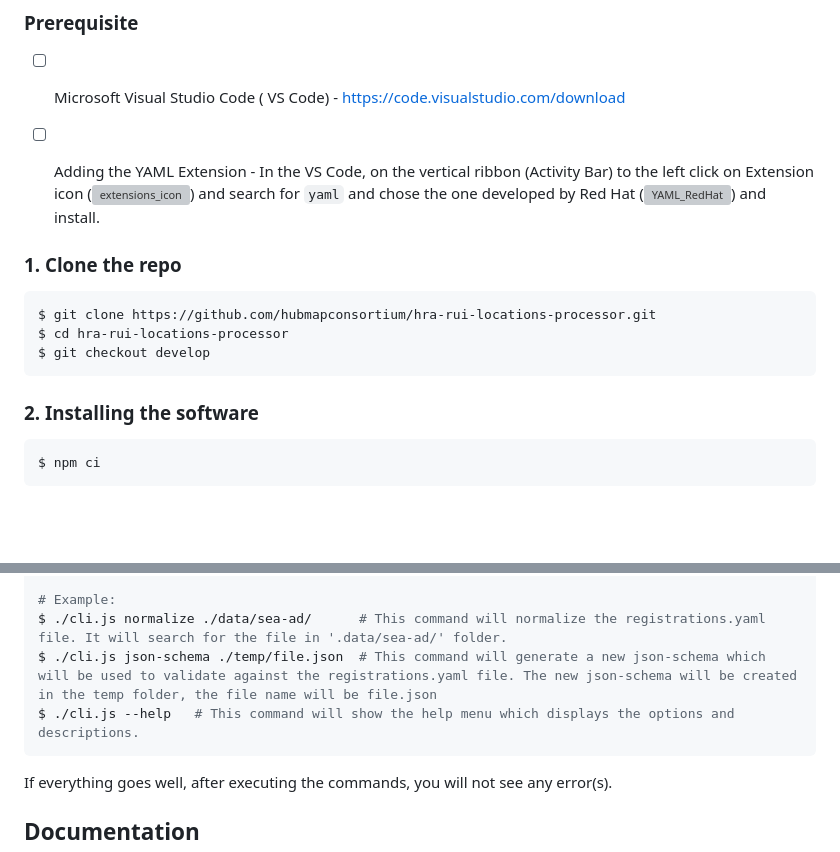
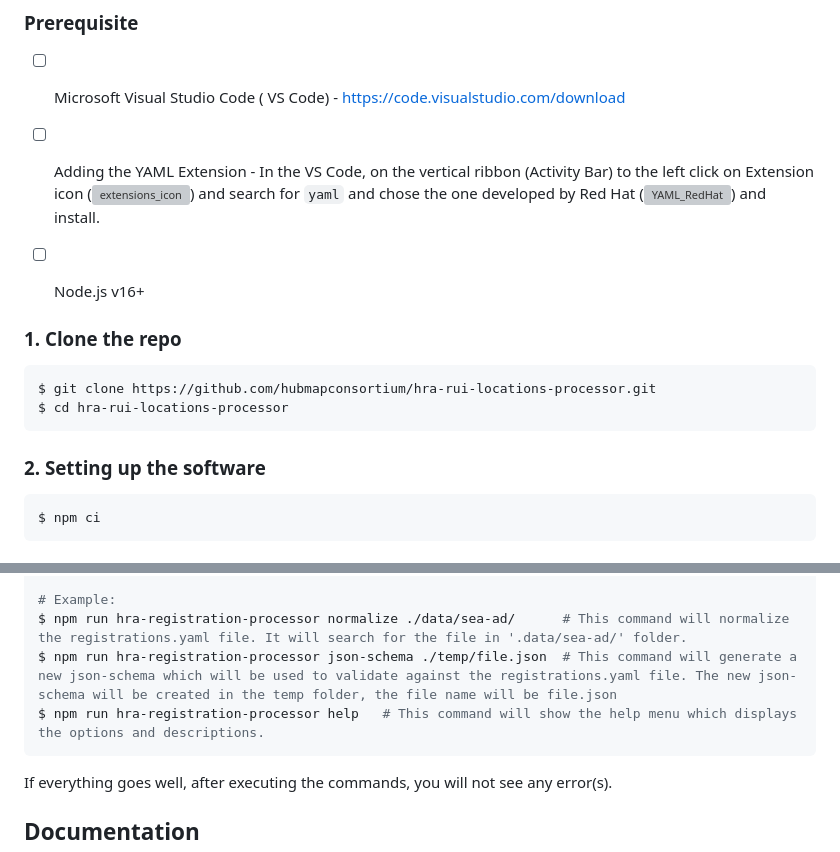
Before and after one commit to hubmapconsortium/hra-rui-locations-processor, a Markdown page: README.md, 2 parts joined by grey strips. Drawn GitHub-style; blank space fills up the shorter version; grey boxes are pictures that could not be loaded.

````diff
--- a/README.md
+++ b/README.md
@@ -10,15 +10,16 @@ The HRA - RUI Locations Processor is a basic tool for processing the RUI Locatio
 
 - [ ] Adding the YAML Extension - In the VS Code, on the vertical ribbon (Activity Bar) to the left click on Extension icon (![extensions_icon](https://github.com/hubmapconsortium/hra-rui-locations-processor/assets/88348124/9c2a58f6-d292-40cf-baf4-dae371c0f015)) and search for ```yaml``` and chose the one developed by Red Hat (![YAML_RedHat](https://github.com/hubmapconsortium/hra-rui-locations-processor/assets/88348124/9e88d2c7-b412-4f4f-9eff-6139b05d3fdf)) and install.
 
+- [ ] Node.js v16+
+
 ### 1. Clone the repo
 
 ```bash
 $ git clone https://github.com/hubmapconsortium/hra-rui-locations-processor.git
 $ cd hra-rui-locations-processor
-$ git checkout develop
 ```
 
-### 2. Installing the software
+### 2. Setting up the software
 
 ```bash
 $ npm ci
@@ -42,8 +42,8 @@ $ ./cli.js <option> <path/to/directory>
 
 # Example:
-$ ./cli.js normalize ./data/sea-ad/      # This command will normalize the registrations.yaml file. It will search for the file in '.data/sea-ad/' folder.
-$ ./cli.js json-schema ./temp/file.json  # This command will generate a new json-schema which will be used to validate against the registrations.yaml file. The new json-schema will be created in the temp folder, the file name will be file.json
-$ ./cli.js --help 	# This command will show the help menu which displays the options and descriptions.
+$ npm run hra-registration-processor normalize ./data/sea-ad/      # This command will normalize the registrations.yaml file. It will search for the file in '.data/sea-ad/' folder.
+$ npm run hra-registration-processor json-schema ./temp/file.json  # This command will generate a new json-schema which will be used to validate against the registrations.yaml file. The new json-schema will be created in the temp folder, the file name will be file.json
+$ npm run hra-registration-processor help 	# This command will show the help menu which displays the options and descriptions.
 ```
 
 If everything goes well, after executing the commands, you will not see any error(s).
````
Also changed, not shown: other parts of README.md (+1 -2 lines).
